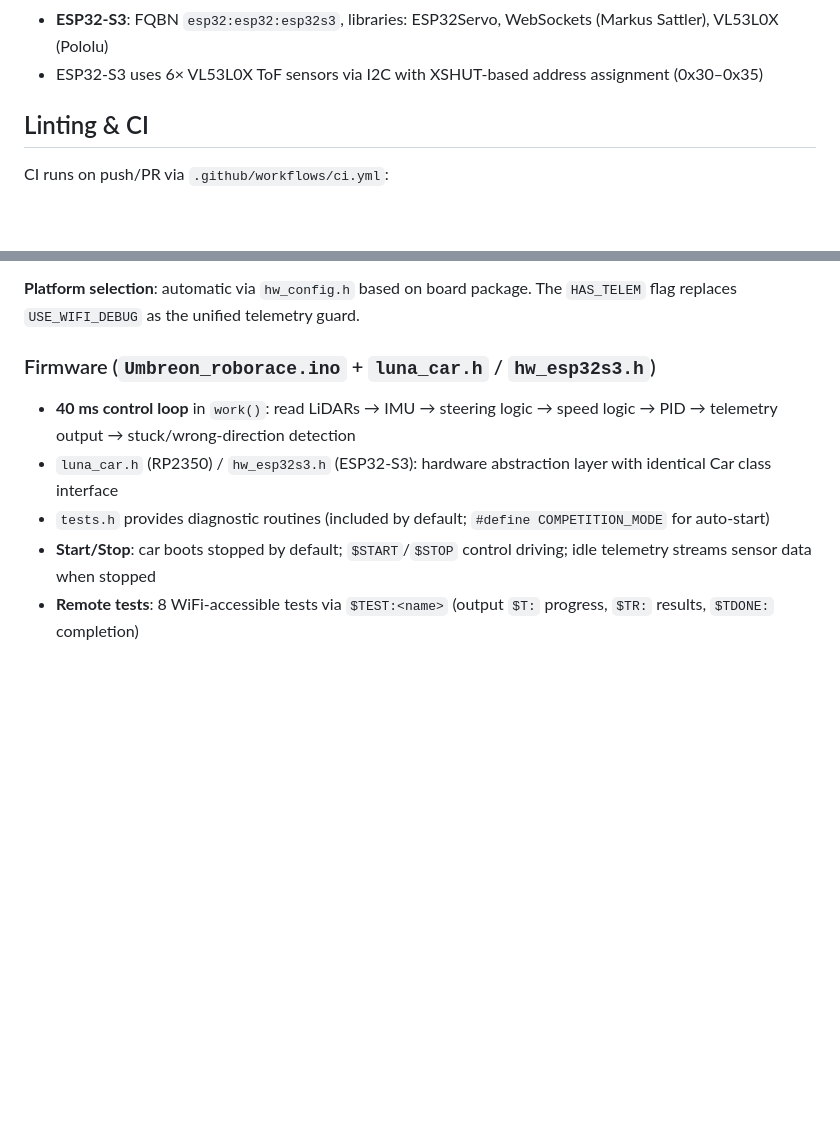
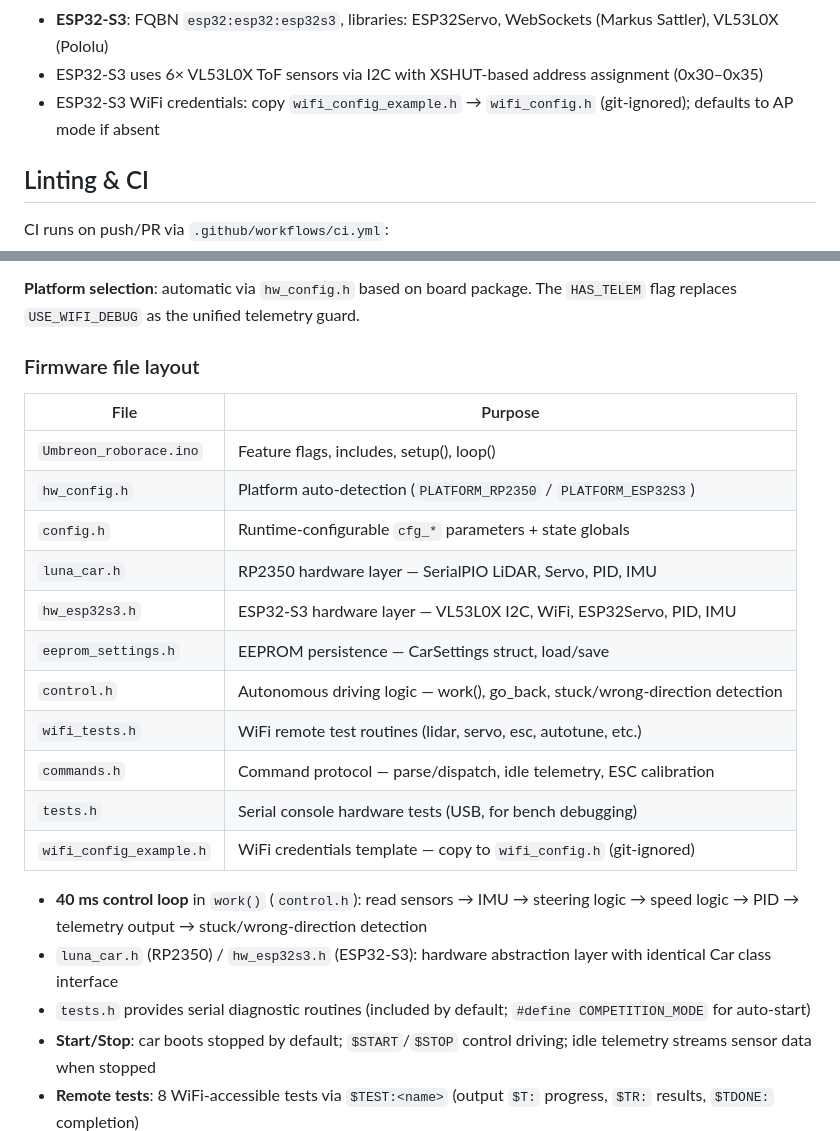
Before and after one commit to MrDaila007/Umbreon_roborace, a Markdown page: CLAUDE.md, 2 parts joined by grey strips. Drawn GitHub-style; blank space fills up the shorter version.

```diff
--- a/CLAUDE.md
+++ b/CLAUDE.md
@@ -35,6 +35,7 @@ Umbreon is an autonomous roborace car built on a Raspberry Pi Pico 2 (RP2350). I
 - WiFi bridge external library: "WebSockets" by Markus Sattler (Arduino Library Manager)
 - **ESP32-S3**: FQBN `esp32:esp32:esp32s3`, libraries: ESP32Servo, WebSockets (Markus Sattler), VL53L0X (Pololu)
 - ESP32-S3 uses 6× VL53L0X ToF sensors via I2C with XSHUT-based address assignment (0x30–0x35)
+- ESP32-S3 WiFi credentials: copy `wifi_config_example.h` → `wifi_config.h` (git-ignored); defaults to AP mode if absent
 
 ## Linting & CI
 
@@ -77,11 +78,25 @@ ESP32-S3 Firmware ──┬─ TCP:23 ──▶ Python Dashboard / ROS2
 
 **Platform selection**: automatic via `hw_config.h` based on board package. The `HAS_TELEM` flag replaces `USE_WIFI_DEBUG` as the unified telemetry guard.
 
-### Firmware (`Umbreon_roborace.ino` + `luna_car.h` / `hw_esp32s3.h`)
+### Firmware file layout
 
-- **40 ms control loop** in `work()`: read LiDARs → IMU → steering logic → speed logic → PID → telemetry output → stuck/wrong-direction detection
+| File | Purpose |
+|---|---|
+| `Umbreon_roborace.ino` | Feature flags, includes, setup(), loop() |
+| `hw_config.h` | Platform auto-detection (`PLATFORM_RP2350` / `PLATFORM_ESP32S3`) |
+| `config.h` | Runtime-configurable `cfg_*` parameters + state globals |
+| `luna_car.h` | RP2350 hardware layer — SerialPIO LiDAR, Servo, PID, IMU |
+| `hw_esp32s3.h` | ESP32-S3 hardware layer — VL53L0X I2C, WiFi, ESP32Servo, PID, IMU |
+| `eeprom_settings.h` | EEPROM persistence — CarSettings struct, load/save |
+| `control.h` | Autonomous driving logic — work(), go_back, stuck/wrong-direction detection |
+| `wifi_tests.h` | WiFi remote test routines (lidar, servo, esc, autotune, etc.) |
+| `commands.h` | Command protocol — parse/dispatch, idle telemetry, ESC calibration |
+| `tests.h` | Serial console hardware tests (USB, for bench debugging) |
+| `wifi_config_example.h` | WiFi credentials template — copy to `wifi_config.h` (git-ignored) |
+
+- **40 ms control loop** in `work()` (`control.h`): read sensors → IMU → steering logic → speed logic → PID → telemetry output → stuck/wrong-direction detection
 - `luna_car.h` (RP2350) / `hw_esp32s3.h` (ESP32-S3): hardware abstraction layer with identical Car class interface
-- `tests.h` provides diagnostic routines (included by default; `#define COMPETITION_MODE` for auto-start)
+- `tests.h` provides serial diagnostic routines (included by default; `#define COMPETITION_MODE` for auto-start)
 - **Start/Stop**: car boots stopped by default; `$START`/`$STOP` control driving; idle telemetry streams sensor data when stopped
 - **Remote tests**: 8 WiFi-accessible tests via `$TEST:<name>` (output `$T:` progress, `$TR:` results, `$TDONE:` completion)
 - All distances are in **cm×10** units (e.g., 1200 = 120.0 cm)
```
Also changed, not shown: docs/architecture.md (+28 -5 lines).
